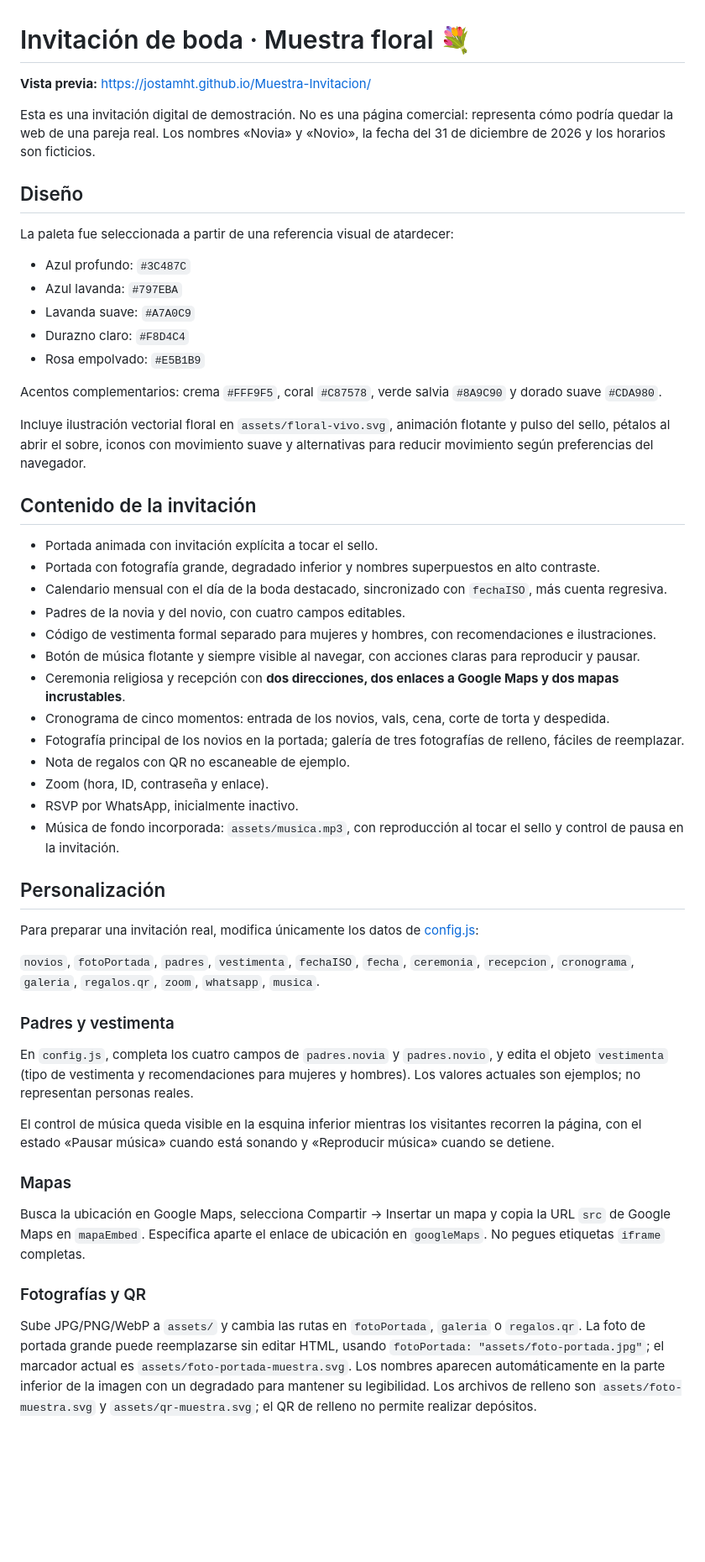
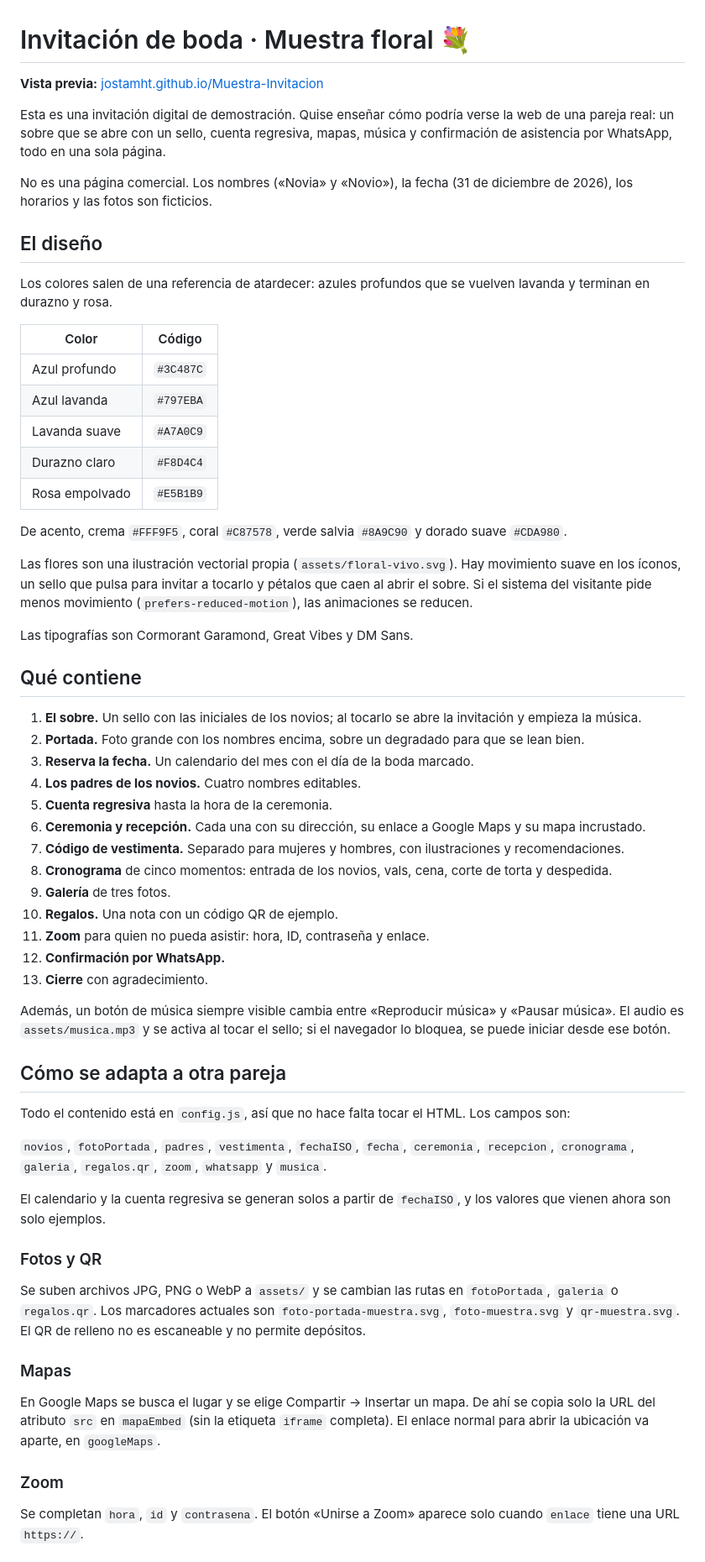
Before and after one commit to Jostamht/Muestra-Invitacion, a Markdown page: README.md, the part around one of its changes. Shown at 84% size. Rendered like a GitHub page; blank space fills up the shorter version.

Commit message:
docs: reescribir README de la muestra en voz propia y con la estructura actual

```diff
--- a/README.md
+++ b/README.md
@@ -1,49 +1,61 @@
 # Invitación de boda · Muestra floral 💐
 
-**Vista previa:** https://jostamht.github.io/Muestra-Invitacion/
+**Vista previa:** [jostamht.github.io/Muestra-Invitacion](https://jostamht.github.io/Muestra-Invitacion/)
 
-Esta es una invitación digital de demostración. No es una página comercial: representa cómo podría quedar la web de una pareja real. Los nombres «Novia» y «Novio», la fecha del 31 de diciembre de 2026 y los horarios son ficticios.
+Esta es una invitación digital de demostración. Quise enseñar cómo podría verse la web de una pareja real: un sobre que se abre con un sello, cuenta regresiva, mapas, música y confirmación de asistencia por WhatsApp, todo en una sola página.
 
-## Diseño
-La paleta fue seleccionada a partir de una referencia visual de atardecer:
-- Azul profundo: `#3C487C`
-- Azul lavanda: `#797EBA`
-- Lavanda suave: `#A7A0C9`
-- Durazno claro: `#F8D4C4`
-- Rosa empolvado: `#E5B1B9`
+No es una página comercial. Los nombres («Novia» y «Novio»), la fecha (31 de diciembre de 2026), los horarios y las fotos son ficticios.
 
-Acentos complementarios: crema `#FFF9F5`, coral `#C87578`, verde salvia `#8A9C90` y dorado suave `#CDA980`.
+## El diseño
 
-Incluye ilustración vectorial floral en `assets/floral-vivo.svg`, animación flotante y pulso del sello, pétalos al abrir el sobre, iconos con movimiento suave y alternativas para reducir movimiento según preferencias del navegador.
+Los colores salen de una referencia de atardecer: azules profundos que se vuelven lavanda y terminan en durazno y rosa.
 
-## Contenido de la invitación
-- Portada animada con invitación explícita a tocar el sello.
-- Portada con fotografía grande, degradado inferior y nombres superpuestos en alto contraste.
-- Calendario mensual con el día de la boda destacado, sincronizado con `fechaISO`, más cuenta regresiva.
-- Padres de la novia y del novio, con cuatro campos editables.
-- Código de vestimenta formal separado para mujeres y hombres, con recomendaciones e ilustraciones.
-- Botón de música flotante y siempre visible al navegar, con acciones claras para reproducir y pausar.
-- Ceremonia religiosa y recepción con **dos direcciones, dos enlaces a Google Maps y dos mapas incrustables**.
-- Cronograma de cinco momentos: entrada de los novios, vals, cena, corte de torta y despedida.
-- Fotografía principal de los novios en la portada; galería de tres fotografías de relleno, fáciles de reemplazar.
-- Nota de regalos con QR no escaneable de ejemplo.
-- Zoom (hora, ID, contraseña y enlace).
-- RSVP por WhatsApp, inicialmente inactivo.
-- Música de fondo incorporada: `assets/musica.mp3`, con reproducción al tocar el sello y control de pausa en la invitación.
+| Color | Código |
+|---|---|
+| Azul profundo | `#3C487C` |
+| Azul lavanda | `#797EBA` |
+| Lavanda suave | `#A7A0C9` |
+| Durazno claro | `#F8D4C4` |
+| Rosa empolvado | `#E5B1B9` |
 
-## Personalización
-Para preparar una invitación real, modifica únicamente los datos de [config.js](config.js):
+De acento, crema `#FFF9F5`, coral `#C87578`, verde salvia `#8A9C90` y dorado suave `#CDA980`.
 
-`novios`, `fotoPortada`, `padres`, `vestimenta`, `fechaISO`, `fecha`, `ceremonia`, `recepcion`, `cronograma`, `galeria`, `regalos.qr`, `zoom`, `whatsapp`, `musica`.
+Las flores son una ilustración vectorial propia (`assets/floral-vivo.svg`). Hay movimiento suave en los íconos, un sello que pulsa para invitar a tocarlo y pétalos que caen al abrir el sobre. Si el sistema del visitante pide menos movimiento (`prefers-reduced-motion`), las animaciones se reducen.
 
-### Padres y vestimenta
-En `config.js`, completa los cuatro campos de `padres.novia` y `padres.novio`, y edita el objeto `vestimenta` (tipo de vestimenta y recomendaciones para mujeres y hombres). Los valores actuales son ejemplos; no representan personas reales.
+Las tipografías son Cormorant Garamond, Great Vibes y DM Sans.
 
-El control de música queda visible en la esquina inferior mientras los visitantes recorren la página, con el estado «Pausar música» cuando está sonando y «Reproducir música» cuando se detiene.
+## Qué contiene
+
+1. **El sobre.** Un sello con las iniciales de los novios; al tocarlo se abre la invitación y empieza la música.
+2. **Portada.** Foto grande con los nombres encima, sobre un degradado para que se lean bien.
+3. **Reserva la fecha.** Un calendario del mes con el día de la boda marcado.
+4. **Los padres de los novios.** Cuatro nombres editables.
+5. **Cuenta regresiva** hasta la hora de la ceremonia.
+6. **Ceremonia y recepción.** Cada una con su dirección, su enlace a Google Maps y su mapa incrustado.
+7. **Código de vestimenta.** Separado para mujeres y hombres, con ilustraciones y recomendaciones.
+8. **Cronograma** de cinco momentos: entrada de los novios, vals, cena, corte de torta y despedida.
+9. **Galería** de tres fotos.
+10. **Regalos.** Una nota con un código QR de ejemplo.
+11. **Zoom** para quien no pueda asistir: hora, ID, contraseña y enlace.
+12. **Confirmación por WhatsApp.**
+13. **Cierre** con agradecimiento.
+
+Además, un botón de música siempre visible cambia entre «Reproducir música» y «Pausar música». El audio es `assets/musica.mp3` y se activa al tocar el sello; si el navegador lo bloquea, se puede iniciar desde ese botón.
+
+## Cómo se adapta a otra pareja
+
+Todo el contenido está en `config.js`, así que no hace falta tocar el HTML. Los campos son:
+
+`novios`, `fotoPortada`, `padres`, `vestimenta`, `fechaISO`, `fecha`, `ceremonia`, `recepcion`, `cronograma`, `galeria`, `regalos.qr`, `zoom`, `whatsapp` y `musica`.
+
+El calendario y la cuenta regresiva se generan solos a partir de `fechaISO`, y los valores que vienen ahora son solo ejemplos.
+
+### Fotos y QR
+Se suben archivos JPG, PNG o WebP a `assets/` y se cambian las rutas en `fotoPortada`, `galeria` o `regalos.qr`. Los marcadores actuales son `foto-portada-muestra.svg`, `foto-muestra.svg` y `qr-muestra.svg`. El QR de relleno no es escaneable y no permite depósitos.
 
 ### Mapas
-Busca la ubicación en Google Maps, selecciona Compartir → Insertar un mapa y copia la URL `src` de Google Maps en `mapaEmbed`. Especifica aparte el enlace de ubicación en `googleMaps`. No pegues etiquetas `iframe` completas.
+En Google Maps se busca el lugar y se elige Compartir → Insertar un mapa. De ahí se copia solo la URL del atributo `src` en `mapaEmbed` (sin la etiqueta `iframe` completa). El enlace normal para abrir la ubicación va aparte, en `googleMaps`.
 
-### Fotografías y QR
-Sube JPG/PNG/WebP a `assets/` y cambia las rutas en `fotoPortada`, `galeria` o `regalos.qr`. La foto de portada grande puede reemplazarse sin editar HTML, usando `fotoPortada: "assets/foto-portada.jpg"`; el marcador actual es `assets/foto-portada-muestra.svg`. Los nombres aparecen automáticamente en la parte inferior de la imagen con un degradado para mantener su legibilidad. Los archivos de relleno son `assets/foto-muestra.svg` y `assets/qr-muestra.svg`; el QR de relleno no permite realizar depósitos.
+### Zoom
+Se completan `hora`, `id` y `contrasena`. El botón «Unirse a Zoom» aparece solo cuando `enlace` tiene una URL `https://`.
 
```
Also changed, not shown: other parts of README.md (+10 -6 lines).
